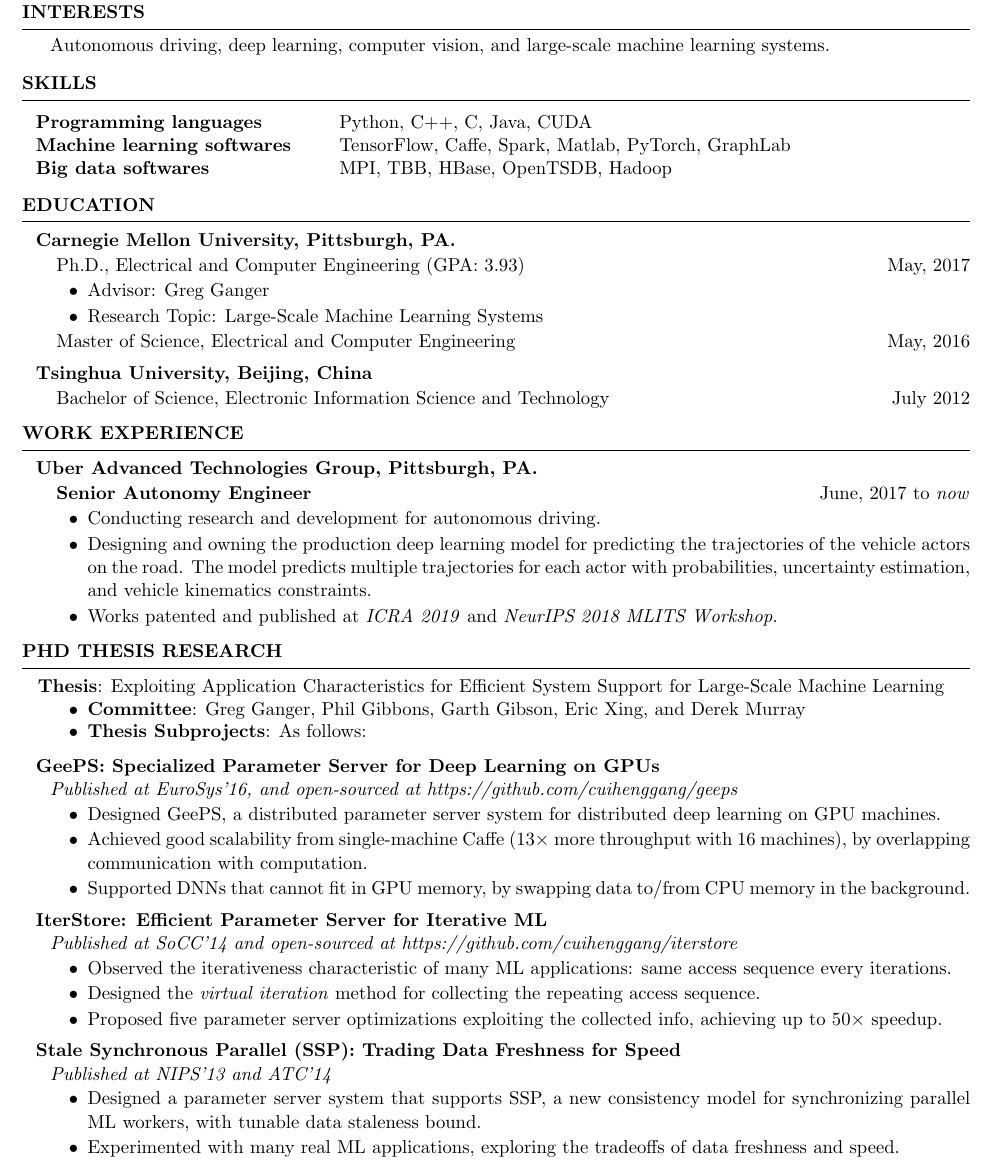
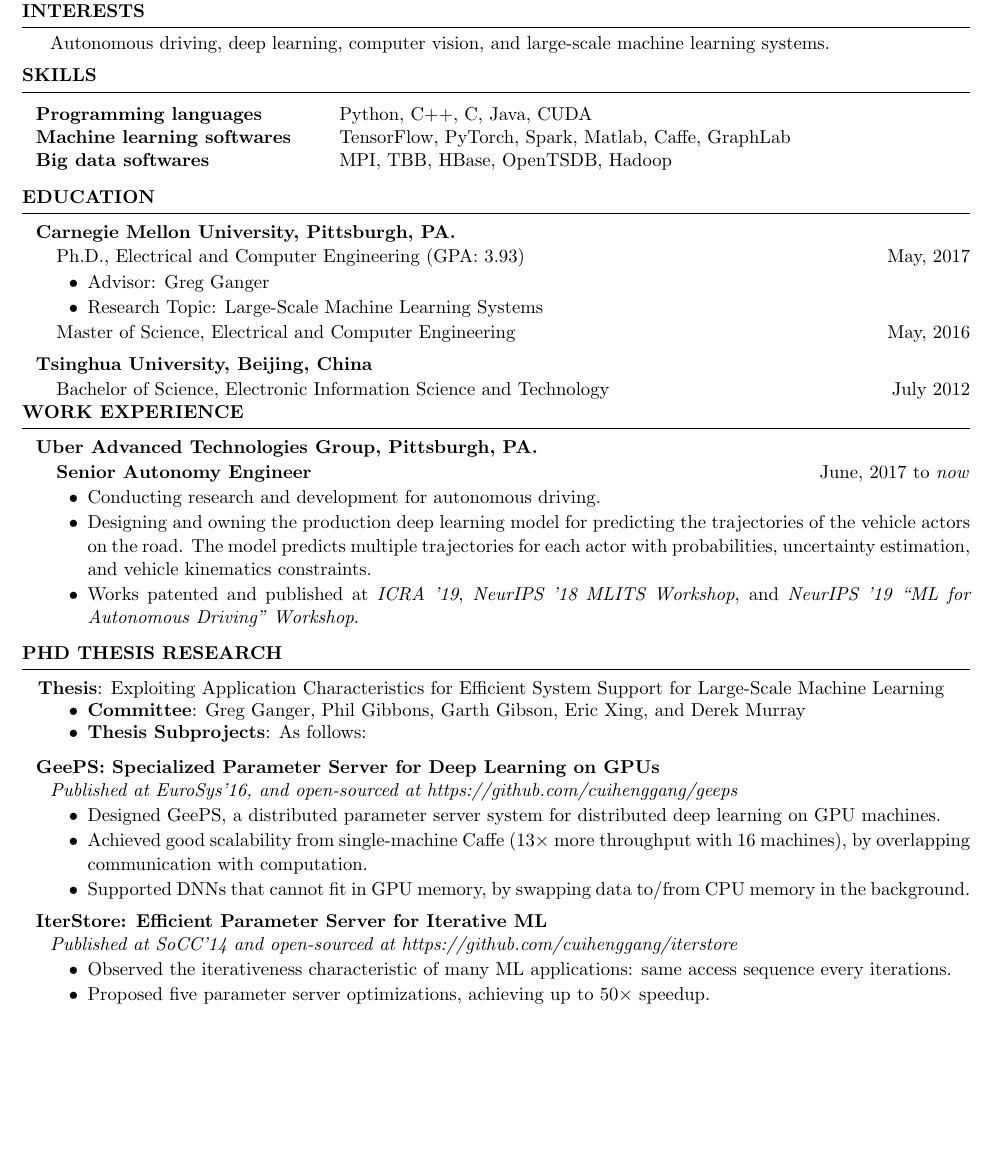
Before and after one commit to cuihenggang/cuihenggang.github.io, a LaTeX CV (resume/cui-resume.tex): part of page 1 of 2, cut so that both start at the same text, the shorter picture padded with empty space. Compiled offline with pdfLaTeX.

Commit message:
Add more reviewing experiences refactor to make some space

```diff
--- a/resume/cui-resume.tex
+++ b/resume/cui-resume.tex
@@ -56,7 +56,7 @@
 \item[] Autonomous driving, deep learning, computer vision, and large-scale machine learning systems.
 
 \end{rSection}
-\vspace{-.05in}
+\vspace{-.1in}
 
 %----------------------------------------------------------------------------------------
 %	TECHNICAL STRENGTHS SECTION
@@ -90,7 +90,7 @@
 \vspace{-.1in}
 
 \end{rSection}
-\vspace{-.05in}
+\vspace{-.15in}
 
 %----------------------------------------------------------------------------------------
 %	WORK EXPERIENCE SECTION
@@ -103,7 +103,7 @@
 \item[] \hspace{-2em} {\bf Senior Autonomy Engineer} \hfill June, 2017 to \emph{now}
 \item Conducting research and development for autonomous driving.
 \item Designing and owning the production deep learning model for predicting the trajectories of the vehicle actors on the road. The model predicts multiple trajectories for each actor with probabilities, uncertainty estimation, and vehicle kinematics constraints.
-\item Works patented and published at \emph{ICRA 2019} and \emph{NeurIPS 2018 MLITS Workshop}.
+\item Works patented and published at \emph{ICRA '19}, \emph{NeurIPS '18 MLITS Workshop}, and \emph{NeurIPS '19 ``ML for Autonomous Driving'' Workshop}.
 \end{rSubsection}
 \end{rSection}
 \vspace{-.15in}
@@ -134,8 +134,8 @@
 % \small{
 \vspace{-0.3em}
 \item Observed the iterativeness characteristic of many ML applications: same access sequence every iterations.
-\item Designed the \emph{virtual iteration} method for collecting the repeating access sequence.
-\item Proposed five parameter server optimizations exploiting the collected info, achieving up to 50$\times$ speedup.
+% \item Designed the \emph{virtual iteration} method for collecting the repeating access sequence.
+\item Proposed five parameter server optimizations, achieving up to 50$\times$ speedup.
 % }
 \end{rSubsection}
 \vspace{-.1in}
@@ -152,13 +152,13 @@
 \end{comment}
 % \pagebreak
 
-\begin{rSubsection}{\hspace{-1em} Stale Synchronous Parallel (SSP): Trading Data Freshness for Speed}{}
-{Published at NIPS'13 and ATC'14}{}
-\vspace{-0.3em}
-\item Designed a parameter server system that supports SSP, a new consistency model for synchronizing parallel ML workers, with tunable data staleness bound.
-\item Experimented with many real ML applications, exploring the tradeoffs of data freshness and speed.
-\end{rSubsection}
-\vspace{-.1in}
+% \begin{rSubsection}{\hspace{-1em} Stale Synchronous Parallel (SSP): Trading Data Freshness for Speed}{}
+% {Published at NIPS'13 and ATC'14}{}
+% \vspace{-0.3em}
+% \item Designed a parameter server system that supports SSP, a new consistency model for synchronizing parallel ML workers, with tunable data staleness bound.
+% \item Experimented with many real ML applications, exploring the tradeoffs of data freshness and speed.
+% \end{rSubsection}
+% \vspace{-.1in}
 
 \end{rSection}
 \vspace{-.05in}
```
Also changed, not shown: resume/cui-resume.pdf, resume/cui-resume.tex (23 more changed lines), 1 other file.
